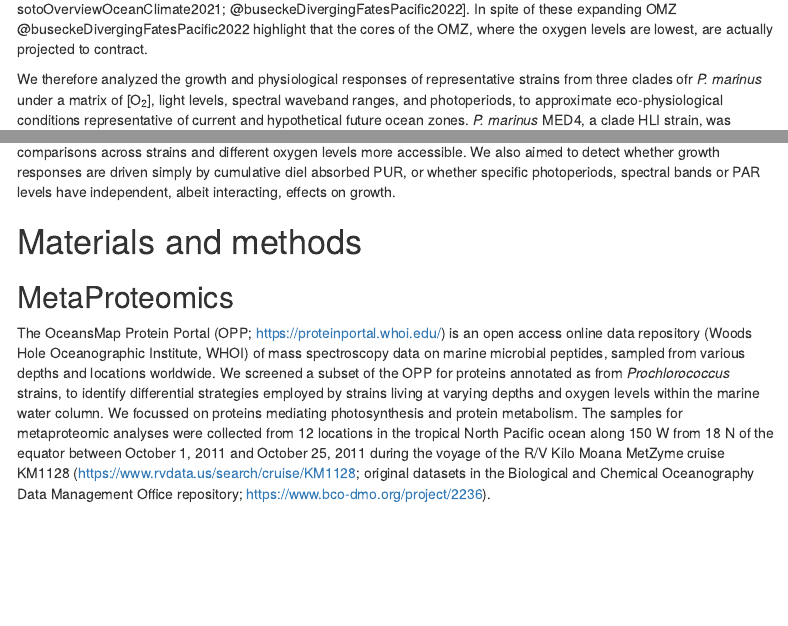
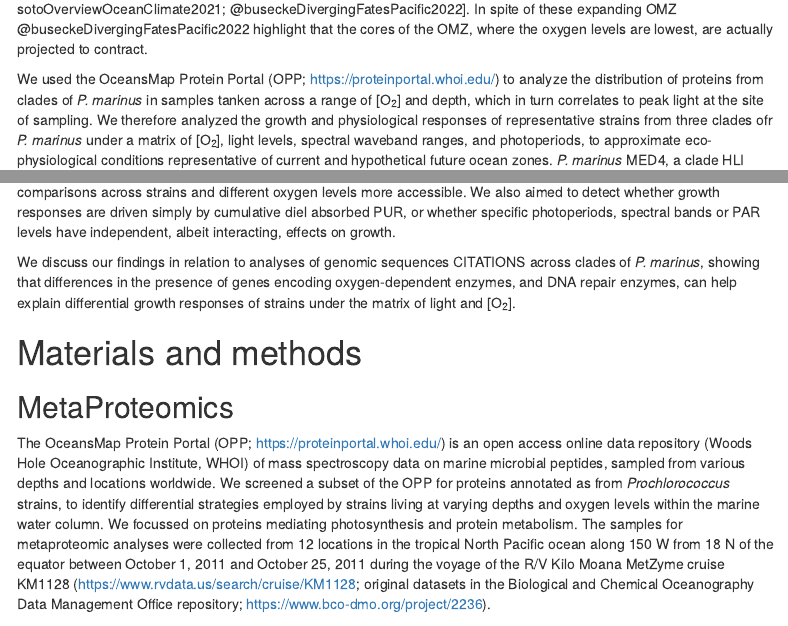
Before and after one commit to FundyPhytoPhys/prochlorococcus_o2, an R Markdown document (Code/Manuscript_O2.Rmd): the page in a window 1100 px wide, from 2310 px down, and a second part further down, joined at a grey line. Rendered offline with R 4.5, knitr and Pandoc, with nearby package versions; some code elsewhere in the file could not run offline; a font, style sheet, LaTeX package, included part or bibliography that could not be used is replaced or left out; menus at the side of the page are left out.

Commit message:
introduction edits

```diff
--- a/Code/Manuscript_O2.Rmd
+++ b/Code/Manuscript_O2.Rmd
@@ -158,7 +158,7 @@ pronounced seasonal variations in photoperiod regimes both at surface and at dep
 
 Climate change is also rapidly changing ocean chemistry.  By the end of this century, surface ocean pH is projected to decline by 0.1 to 0.4  due to projected increases in carbon dioxide concentrations [@garcia-sotoOverviewOceanClimate2021]. Moreover, substantial changes in the global water cycle, leading to extensive changes in worldwide precipitation patterns, are affecting ocean salinity levels on a global scale, and ice melts due to rising temperatures are impacting salinity levels in the Arctic and Northwest Atlantic oceans [@leeRecognizingSalinityThreats2022]. Increasing sea temperatures are also causing decreases in [O~2~] across global oceans [@matearLongtermChangesDissolved2003], particularly toward the poles [@helmObservedDecreasesOxygen2011]. Warmer ocean waters increase stratification, and decrease oxygen solubility at the surface, which in turn decreases oxygen mixing downwards by ocean currents [@garcia-sotoOverviewOceanClimate2021]. Models predict that OMZ in the Pacific and Indian Oceans are expanding [@garcia-sotoOverviewOceanClimate2021; @buseckeDivergingFatesPacific2022]. In spite of these expanding OMZ @buseckeDivergingFatesPacific2022 highlight that the cores of the OMZ, where the oxygen levels are lowest, are actually projected to contract.
 
-We therefore analyzed the growth and physiological responses of representative strains from three clades ofr *P. marinus* under a matrix of [O~2~], light levels, spectral waveband ranges, and photoperiods, to approximate eco-physiological conditions representative of current and hypothetical future ocean zones. *P. marinus* MED4, a clade HLI strain, was isolated near the ocean surface (5m depth) of the Mediterranean Sea where [O~2~] is near saturation, light levels are high and spectral bias from full solar irradiance is minimal. *P. marinus* SS120, a clade LLIII strain, was isolated from the Sargasso Sea at a depth of 120 m, while *P. marinus* MIT9313, a clade LLIV strain, was isolated from the North Atlantic Gulf Stream at a depth of 135 m. At these depths, light attenuation and spectral shifts occur, resulting in low blue and green light, while [O~2~] varies from near-surface saturation levels to decreased concentrations, but does not necessarily decrease systematically with depth [@billheimerOxygenSeasonalityUtilization2021].
+We used the OceansMap Protein Portal (OPP; https://proteinportal.whoi.edu/) to analyze the distribution of proteins from clades of *P. marinus* in samples tanken across a range of [O~2~] and depth, which in turn correlates to peak light at the site of sampling. We therefore analyzed the growth and physiological responses of representative strains from three clades ofr *P. marinus* under a matrix of [O~2~], light levels, spectral waveband ranges, and photoperiods, to approximate eco-physiological conditions representative of current and hypothetical future ocean zones. *P. marinus* MED4, a clade HLI strain, was isolated near the ocean surface (5m depth) of the Mediterranean Sea where [O~2~] is near saturation, light levels are high and spectral bias from full solar irradiance is minimal. *P. marinus* SS120, a clade LLIII strain, was isolated from the Sargasso Sea at a depth of 120 m, while *P. marinus* MIT9313, a clade LLIV strain, was isolated from the North Atlantic Gulf Stream at a depth of 135 m. At these depths, light attenuation and spectral shifts occur, resulting in low blue and green light, while [O~2~] varies from near-surface saturation levels to decreased concentrations, but does not necessarily decrease systematically with depth [@billheimerOxygenSeasonalityUtilization2021].
 
 We then analyzed growth rates in terms of cumulative diel Photosynthetically Usable Radiation (PUR). Photosynthetic organisms absorb light energy within the Photosynthetically Active Radiation (PAR) range, 350 to 700 nm, for photosynthesis [@morelAvailableUsableStored1978]. PUR represents the fraction of PAR that is absorbed by the pigments of a given photosynthetic organism [@morelAvailableUsableStored1978], taking into account the specific spectral wavebands these pigments absorb.  *P. marinus* light-harvesting complexes, [@chisholmProchlorococcusMarinusNov1992;
 @goerickePigmentsProchlorococcusMarinus1992], show an absorption maxima
@@ -167,6 +167,8 @@ of 442 nm for divinyl chlorophyll a and 478 nm for divinyl chlorophyll b
 efficiently harvest blue light in the 400 nm
 to 500 nm range [@morelAvailableUsableStored1978] prevailing in deep ocean
 habitats, where only blue spectral wavelengths prevail [@holtropVibrationalModesWater2021].  In *P. marinus* small cell diameters, from 0.5 to 0.7 µm [@chisholmProchlorococcusMarinusNov1992], and simple cell structures, minimize the complication of pigment package effect or intracellular self-shading [@morelProchlorococcusSynechococcusComparative1993]. Given the different spectral light regimes typical of the niches of different ecotypes, expressing growth rates in terms of cumulative diel absorbed PUR might simplify different photoperiods, spectral bands, and PAR levels into a common parameter, making growth response comparisons across strains and different oxygen levels more accessible.  We also aimed to detect whether growth responses are driven simply by cumulative diel absorbed PUR, or whether specific photoperiods, spectral bands or PAR levels have independent, albeit interacting, effects on growth.
+
+We discuss our findings in relation to analyses of genomic sequences CITATIONS across clades of *P. marinus*, showing that differences in the presence of genes encoding oxygen-dependent enzymes, and DNA repair enzymes, can help explain differential growth responses of strains under the matrix of light and [O~2~].
 
 \newpage
 
```
